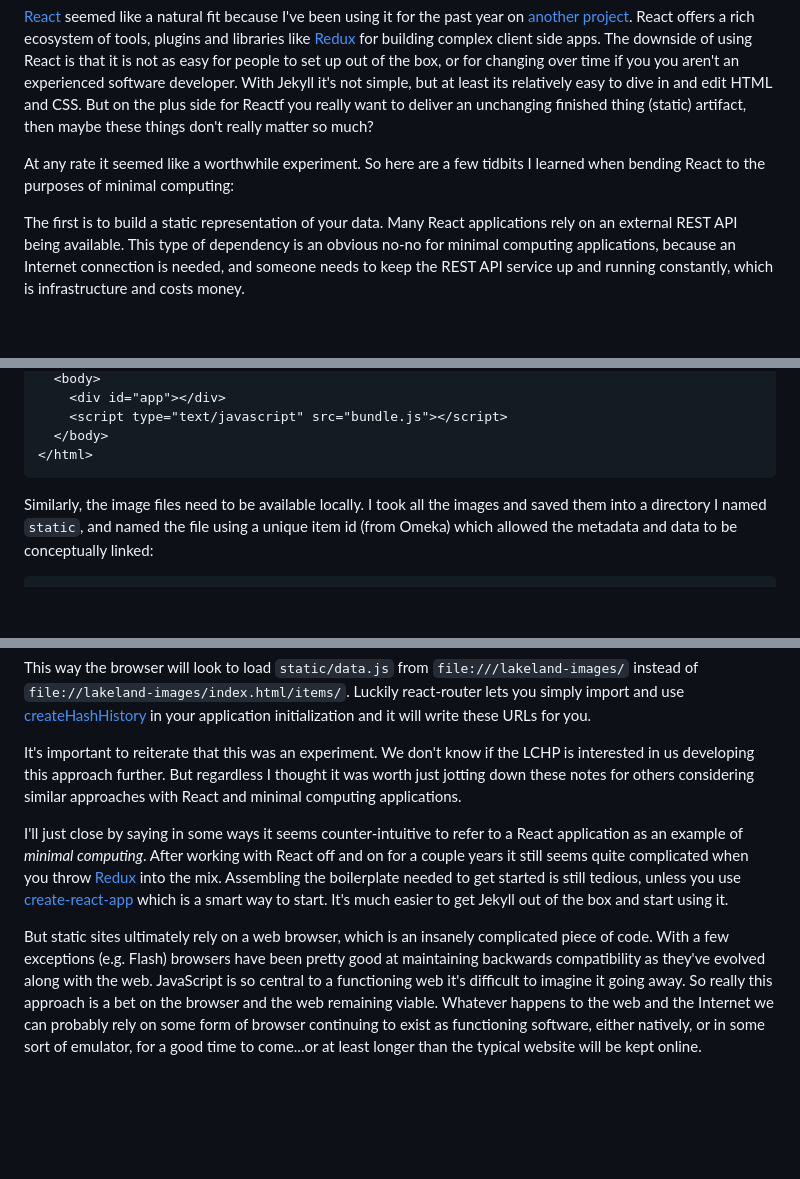
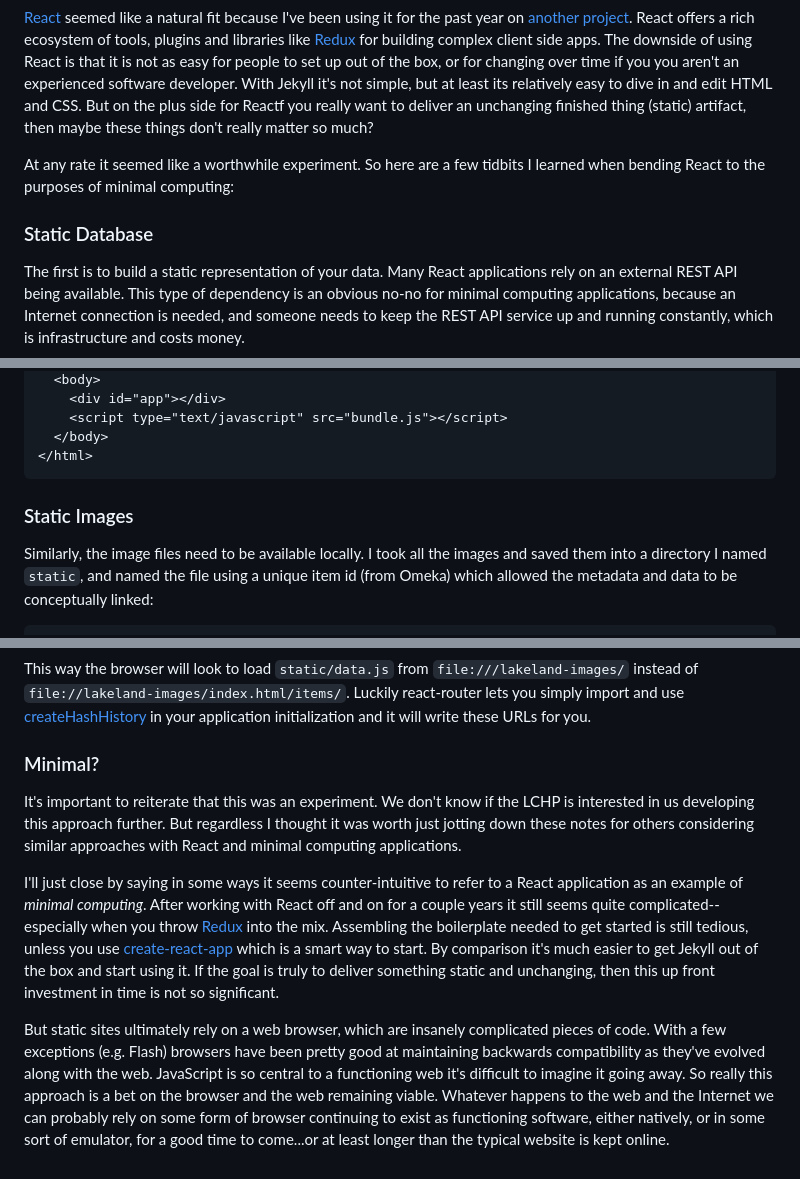
Before and after one commit to edsu/inkdroid.org, a Markdown page: _posts/2018-01-10-offline-react.md, 3 parts joined by grey strips. GitHub-like rendering; blank space fills up the shorter version.

````diff
--- a/_posts/2018-01-10-static.md
+++ b/_posts/2018-01-10-offline-react.md
@@ -121,6 +129,8 @@ really matter so much?
 
 At any rate it seemed like a worthwhile experiment. So here are a few tidbits I learned when bending React to the purposes of minimal computing:
 
+### Static Database
+
 The first is to build a static representation of your data. Many React
 applications rely on an external REST API being available. This type of
 dependency is an obvious no-no for minimal computing applications, because an
@@ -153,6 +163,8 @@ HTML will look as simple as something like this:
   </body>
 </html>
 ```
+
+### Static Images
 
 Similarly, the image files need to be available locally. I took all the images
 and saved them into a directory I named `static`, and named the file using a
@@ -211,13 +225,31 @@ This way the browser will look to load `static/data.js` from
 `file://lakeland-images/index.html/items/`. Luckily react-router lets you simply
 import and use [createHashHistory] in your application initialization and it will write these URLs for you.
 
-It's important to reiterate that this was an experiment. We don't know if the LCHP is interested in us developing this approach further. But regardless I thought it was worth just jotting down these notes for others considering similar approaches with React and minimal computing applications.
+### Minimal?
+
+It's important to reiterate that this was an experiment. We don't know if the
+LCHP is interested in us developing this approach further. But regardless I
+thought it was worth just jotting down these notes for others considering
+similar approaches with React and minimal computing applications.
 
 I'll just close by saying in some ways it seems counter-intuitive to refer to a
 React application as an example of *minimal computing*. After working with React
-off and on for a couple years it still seems quite complicated when you throw [Redux] into the mix. Assembling the boilerplate needed to get started is still tedious, unless you use [create-react-app] which is a smart way to start. It's much easier to get Jekyll out of the box and start using it.
+off and on for a couple years it still seems quite complicated--especially when
+you throw [Redux] into the mix. Assembling the boilerplate needed to get started
+is still tedious, unless you use [create-react-app] which is a smart way to
+start. By comparison it's much easier to get Jekyll out of the box and start
+using it. If the goal is truly to deliver something static and unchanging, then
+this up front investment in time is not so significant.
 
-But static sites ultimately rely on a web browser, which is an insanely complicated piece of code. With a few exceptions (e.g. Flash) browsers have been pretty good at maintaining backwards compatibility as they've evolved along with the web. JavaScript is so central to a functioning web it's difficult to imagine it going away. So really this approach is a bet on the browser and the web remaining viable. Whatever happens to the web and the Internet we can probably rely on some form of browser continuing to exist as functioning software, either natively, or in some sort of emulator, for a good time to come...or at least longer than the typical website will be kept online.
+But static sites ultimately rely on a web browser, which are insanely
+complicated pieces of code. With a few exceptions (e.g. Flash) browsers have
+been pretty good at maintaining backwards compatibility as they've evolved along
+with the web. JavaScript is so central to a functioning web it's difficult to
+imagine it going away. So really this approach is a bet on the browser and the
+web remaining viable. Whatever happens to the web and the Internet we can
+probably rely on some form of browser continuing to exist as functioning
+software, either natively, or in some sort of emulator, for a good time to
+come...or at least longer than the typical website is kept online.
 
 [Omeka]: http://www.omeka.net
 [minimal computing]: https://go-dh.github.io/mincomp/
````
Also changed, not shown: other parts of _posts/2018-01-10-offline-react.md (+31 -20 lines), images/sneakers.jpg (added), 1 other file.
